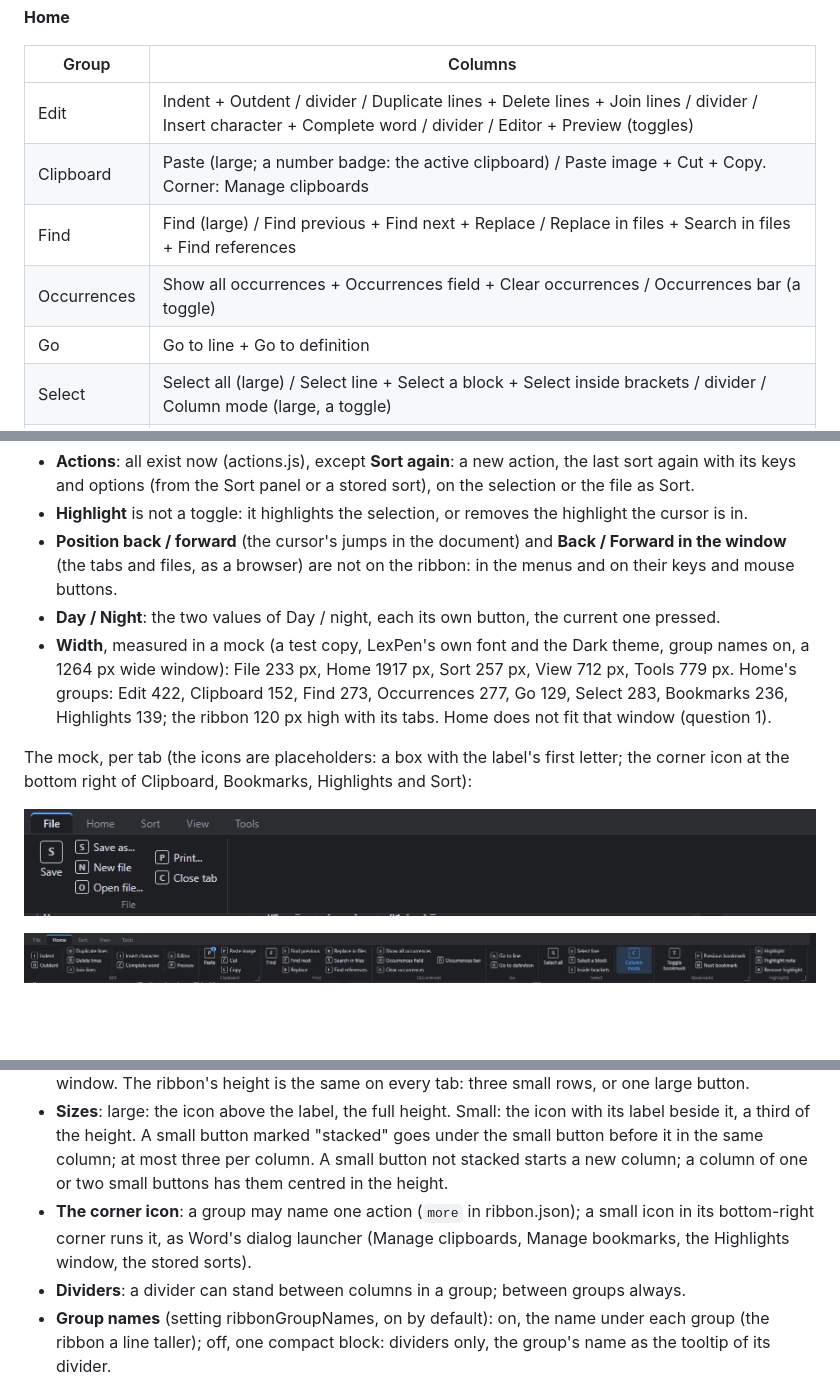
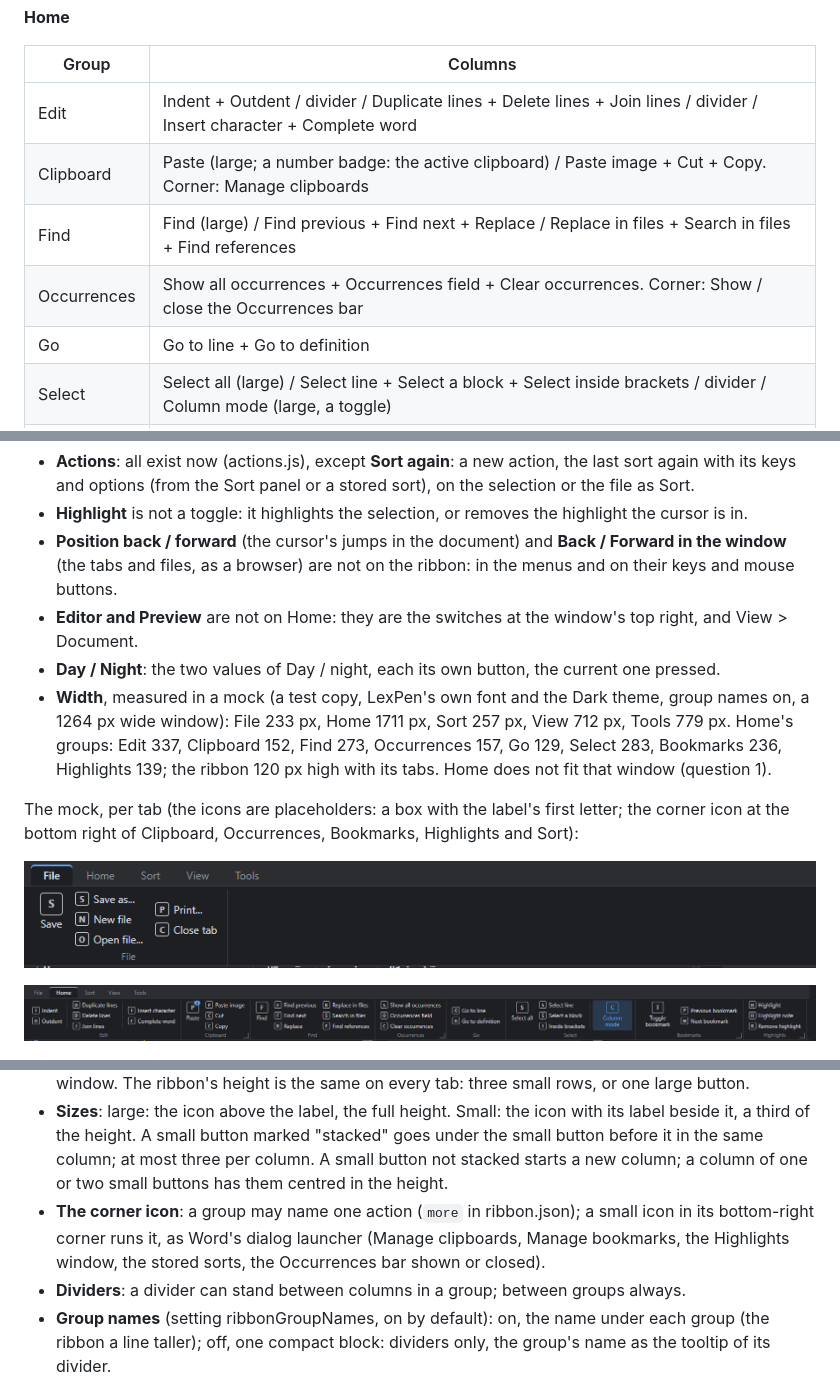
Before and after one commit to ArcoW2/LexPen, a Markdown page: docs/plans/39-PLAN-ribbon.md, 3 parts joined by grey strips. Drawn GitHub-style; pictures changed too: docs/plans/39-PLAN-ribbon.md.images/ribbon-Home.png; blank space fills up the shorter version.

Commit message:
Plan 39: Editor and Preview off Home (the window's own switches); the Occurrences bar by its group's corner icon
Co-Authored-By: Claude Opus 5.5 <noreply@anthropic.com>
Claude-Session: https://claude.ai/code/session_011ip4AMjLGVDRBeh8bEWE2k

```diff
--- a/docs/plans/39-PLAN-ribbon.md
+++ b/docs/plans/39-PLAN-ribbon.md
@@ -38,10 +38,10 @@ divider. "Corner": the action of the group's corner icon.
 
 | Group | Columns |
 |---|---|
-| Edit | Indent + Outdent / divider / Duplicate lines + Delete lines + Join lines / divider / Insert character + Complete word / divider / Editor + Preview (toggles) |
+| Edit | Indent + Outdent / divider / Duplicate lines + Delete lines + Join lines / divider / Insert character + Complete word |
 | Clipboard | Paste (large; a number badge: the active clipboard) / Paste image + Cut + Copy. Corner: Manage clipboards |
 | Find | Find (large) / Find previous + Find next + Replace / Replace in files + Search in files + Find references |
-| Occurrences | Show all occurrences + Occurrences field + Clear occurrences / Occurrences bar (a toggle) |
+| Occurrences | Show all occurrences + Occurrences field + Clear occurrences. Corner: Show / close the Occurrences bar |
 | Go | Go to line + Go to definition |
 | Select | Select all (large) / Select line + Select a block + Select inside brackets / divider / Column mode (large, a toggle) |
 | Bookmarks | Toggle unnumbered bookmark (large) / Previous bookmark + Next bookmark. Corner: Manage bookmarks |
@@ -76,14 +76,15 @@ divider. "Corner": the action of the group's corner icon.
 - **Highlight** is not a toggle: it highlights the selection, or removes the highlight the cursor is in.
 - **Position back / forward** (the cursor's jumps in the document) and **Back / Forward in the window** (the tabs
   and files, as a browser) are not on the ribbon: in the menus and on their keys and mouse buttons.
+- **Editor and Preview** are not on Home: they are the switches at the window's top right, and View > Document.
 - **Day / Night**: the two values of Day / night, each its own button, the current one pressed.
 - **Width**, measured in a mock (a test copy, LexPen's own font and the Dark theme, group names on, a 1264 px wide
-  window): File 233 px, Home 1917 px, Sort 257 px, View 712 px, Tools 779 px. Home's groups: Edit 422, Clipboard
-  152, Find 273, Occurrences 277, Go 129, Select 283, Bookmarks 236, Highlights 139; the ribbon 120 px high with its
+  window): File 233 px, Home 1711 px, Sort 257 px, View 712 px, Tools 779 px. Home's groups: Edit 337, Clipboard
+  152, Find 273, Occurrences 157, Go 129, Select 283, Bookmarks 236, Highlights 139; the ribbon 120 px high with its
   tabs. Home does not fit that window (question 1).
 
 The mock, per tab (the icons are placeholders: a box with the label's first letter; the corner icon at the bottom
-right of Clipboard, Bookmarks, Highlights and Sort):
+right of Clipboard, Occurrences, Bookmarks, Highlights and Sort):
 
 ![ribbon-File](39-PLAN-ribbon.md.images/ribbon-File.png)
 
@@ -108,7 +109,8 @@ right of Clipboard, Bookmarks, Highlights and Sort):
   three per column. A small button not stacked starts a new column; a column of one or two small buttons has them
   centred in the height.
 - **The corner icon**: a group may name one action (`more` in ribbon.json); a small icon in its bottom-right corner
-  runs it, as Word's dialog launcher (Manage clipboards, Manage bookmarks, the Highlights window, the stored sorts).
+  runs it, as Word's dialog launcher (Manage clipboards, Manage bookmarks, the Highlights window, the stored sorts,
+  the Occurrences bar shown or closed).
 - **Dividers**: a divider can stand between columns in a group; between groups always.
 - **Group names** (setting ribbonGroupNames, on by default): on, the name under each group (the ribbon a line
   taller); off, one compact block: dividers only, the group's name as the tooltip of its divider.
```
Also changed, not shown: other parts of docs/plans/39-PLAN-ribbon.md (+2 -2 lines).
